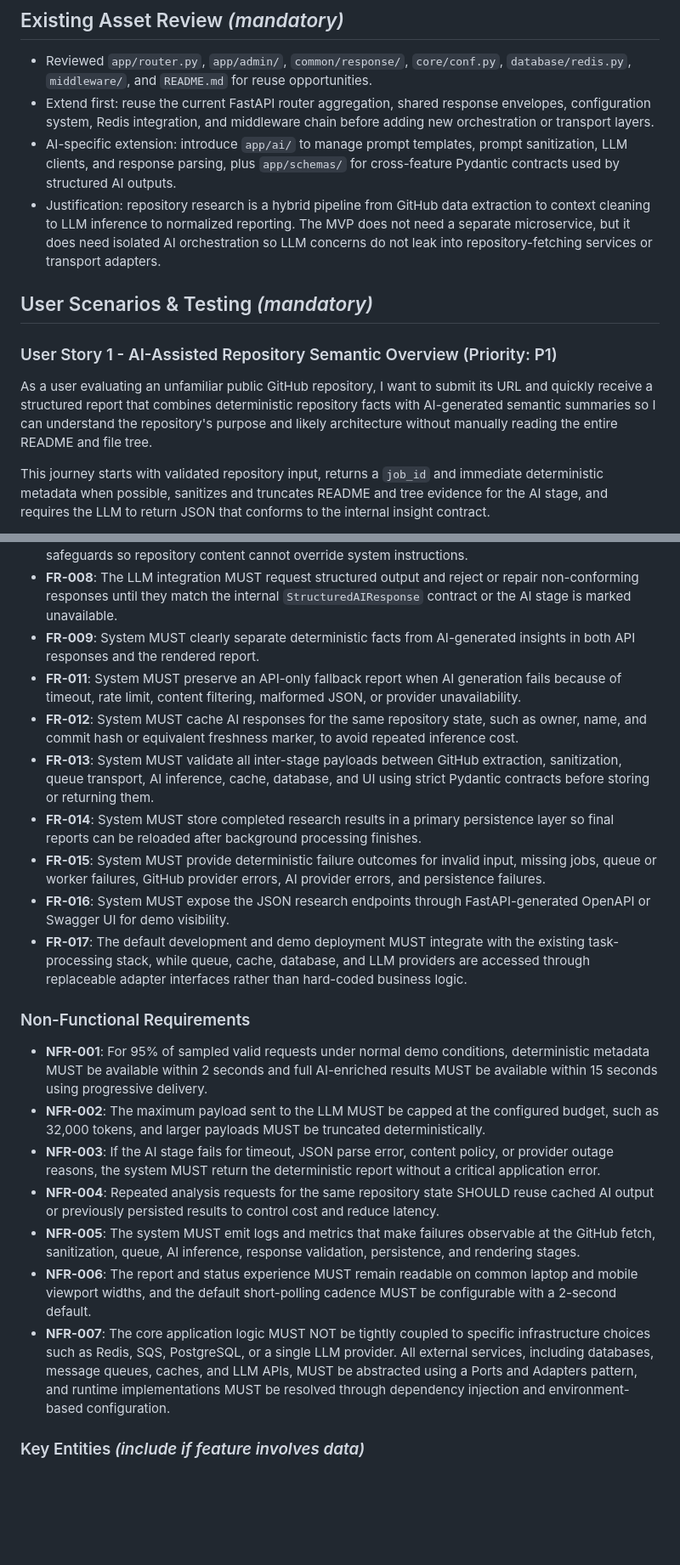
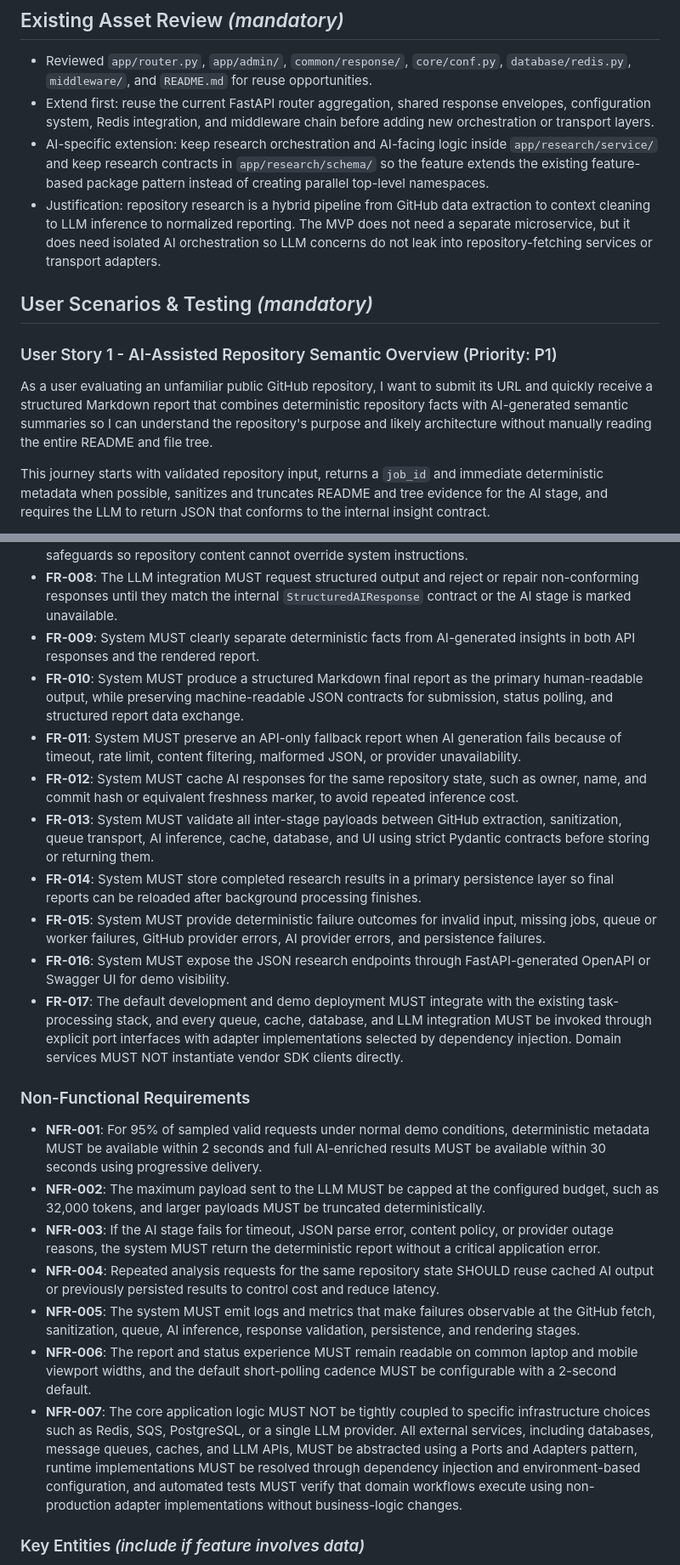
Before and after one commit to buidangphuc/GitHub-Repository-Research-Tool, a Markdown page: specs/001-github-repo-research/spec.md, 2 parts joined by grey strips. Shown at 85% size. Drawn GitHub-style; blank space fills up the shorter version.

```diff
--- a/specs/001-github-repo-research/spec.md
+++ b/specs/001-github-repo-research/spec.md
@@ -9,14 +9,14 @@
 
 - Reviewed `app/router.py`, `app/admin/`, `common/response/`, `core/conf.py`, `database/redis.py`, `middleware/`, and `README.md` for reuse opportunities.
 - Extend first: reuse the current FastAPI router aggregation, shared response envelopes, configuration system, Redis integration, and middleware chain before adding new orchestration or transport layers.
-- AI-specific extension: introduce `app/ai/` to manage prompt templates, prompt sanitization, LLM clients, and response parsing, plus `app/schemas/` for cross-feature Pydantic contracts used by structured AI outputs.
+- AI-specific extension: keep research orchestration and AI-facing logic inside `app/research/service/` and keep research contracts in `app/research/schema/` so the feature extends the existing feature-based package pattern instead of creating parallel top-level namespaces.
 - Justification: repository research is a hybrid pipeline from GitHub data extraction to context cleaning to LLM inference to normalized reporting. The MVP does not need a separate microservice, but it does need isolated AI orchestration so LLM concerns do not leak into repository-fetching services or transport adapters.
 
 ## User Scenarios & Testing *(mandatory)*
 
 ### User Story 1 - AI-Assisted Repository Semantic Overview (Priority: P1)
 
-As a user evaluating an unfamiliar public GitHub repository, I want to submit its URL and quickly receive a structured report that combines deterministic repository facts with AI-generated semantic summaries so I can understand the repository's purpose and likely architecture without manually reading the entire README and file tree.
+As a user evaluating an unfamiliar public GitHub repository, I want to submit its URL and quickly receive a structured Markdown report that combines deterministic repository facts with AI-generated semantic summaries so I can understand the repository's purpose and likely architecture without manually reading the entire README and file tree.
 
 This journey starts with validated repository input, returns a `job_id` and immediate deterministic metadata when possible, sanitizes and truncates README and tree evidence for the AI stage, and requires the LLM to return JSON that conforms to the internal insight contract.
 
@@ -117,23 +117,24 @@ This journey enforces prompt sanitization, deterministic truncation, partial-ana
 - **FR-007**: System MUST treat repository text as untrusted input and apply prompt-construction safeguards so repository content cannot override system instructions.
 - **FR-008**: The LLM integration MUST request structured output and reject or repair non-conforming responses until they match the internal `StructuredAIResponse` contract or the AI stage is marked unavailable.
 - **FR-009**: System MUST clearly separate deterministic facts from AI-generated insights in both API responses and the rendered report.
+- **FR-010**: System MUST produce a structured Markdown final report as the primary human-readable output, while preserving machine-readable JSON contracts for submission, status polling, and structured report data exchange.
 - **FR-011**: System MUST preserve an API-only fallback report when AI generation fails because of timeout, rate limit, content filtering, malformed JSON, or provider unavailability.
 - **FR-012**: System MUST cache AI responses for the same repository state, such as owner, name, and commit hash or equivalent freshness marker, to avoid repeated inference cost.
 - **FR-013**: System MUST validate all inter-stage payloads between GitHub extraction, sanitization, queue transport, AI inference, cache, database, and UI using strict Pydantic contracts before storing or returning them.
 - **FR-014**: System MUST store completed research results in a primary persistence layer so final reports can be reloaded after background processing finishes.
 - **FR-015**: System MUST provide deterministic failure outcomes for invalid input, missing jobs, queue or worker failures, GitHub provider errors, AI provider errors, and persistence failures.
 - **FR-016**: System MUST expose the JSON research endpoints through FastAPI-generated OpenAPI or Swagger UI for demo visibility.
-- **FR-017**: The default development and demo deployment MUST integrate with the existing task-processing stack, while queue, cache, database, and LLM providers are accessed through replaceable adapter interfaces rather than hard-coded business logic.
+- **FR-017**: The default development and demo deployment MUST integrate with the existing task-processing stack, and every queue, cache, database, and LLM integration MUST be invoked through explicit port interfaces with adapter implementations selected by dependency injection. Domain services MUST NOT instantiate vendor SDK clients directly.
 
 ### Non-Functional Requirements
 
-- **NFR-001**: For 95% of sampled valid requests under normal demo conditions, deterministic metadata MUST be available within 2 seconds and full AI-enriched results MUST be available within 15 seconds using progressive delivery.
+- **NFR-001**: For 95% of sampled valid requests under normal demo conditions, deterministic metadata MUST be available within 2 seconds and full AI-enriched results MUST be available within 30 seconds using progressive delivery.
 - **NFR-002**: The maximum payload sent to the LLM MUST be capped at the configured budget, such as 32,000 tokens, and larger payloads MUST be truncated deterministically.
 - **NFR-003**: If the AI stage fails for timeout, JSON parse error, content policy, or provider outage reasons, the system MUST return the deterministic report without a critical application error.
 - **NFR-004**: Repeated analysis requests for the same repository state SHOULD reuse cached AI output or previously persisted results to control cost and reduce latency.
 - **NFR-005**: The system MUST emit logs and metrics that make failures observable at the GitHub fetch, sanitization, queue, AI inference, response validation, persistence, and rendering stages.
 - **NFR-006**: The report and status experience MUST remain readable on common laptop and mobile viewport widths, and the default short-polling cadence MUST be configurable with a 2-second default.
-- **NFR-007**: The core application logic MUST NOT be tightly coupled to specific infrastructure choices such as Redis, SQS, PostgreSQL, or a single LLM provider. All external services, including databases, message queues, caches, and LLM APIs, MUST be abstracted using a Ports and Adapters pattern, and runtime implementations MUST be resolved through dependency injection and environment-based configuration.
+- **NFR-007**: The core application logic MUST NOT be tightly coupled to specific infrastructure choices such as Redis, SQS, PostgreSQL, or a single LLM provider. All external services, including databases, message queues, caches, and LLM APIs, MUST be abstracted using a Ports and Adapters pattern, runtime implementations MUST be resolved through dependency injection and environment-based configuration, and automated tests MUST verify that domain workflows execute using non-production adapter implementations without business-logic changes.
 
 ### Key Entities *(include if feature involves data)*
 
```
Also changed, not shown: other parts of specs/001-github-repo-research/spec.md (+3 -3 lines), specs/001-github-repo-research/plan.md (+33 -15 lines), specs/001-github-repo-research/tasks.md (added, +195 -0 lines).
